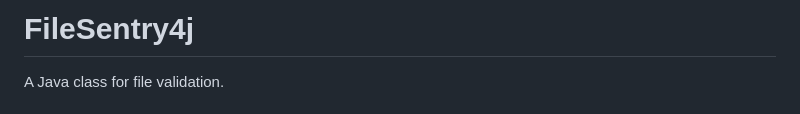
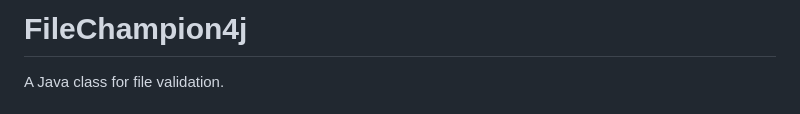
Before and after one commit to povimd9/FileChampion4j, a Markdown page: README.md, the part around the change. Rendered like a GitHub page.

```diff
--- a/README.md
+++ b/README.md
@@ -1,4 +1,4 @@
-# FileSentry4j
+# FileChampion4j
 A Java class for file validation.
 
 ## PLEASE NOTE THAT THIS IS IN EARLY DEVELOPMENT AND MISSING FUNCTIONALITY, SUCH AS HELPER CLEANING METHODS AND AV SCANS.
```
